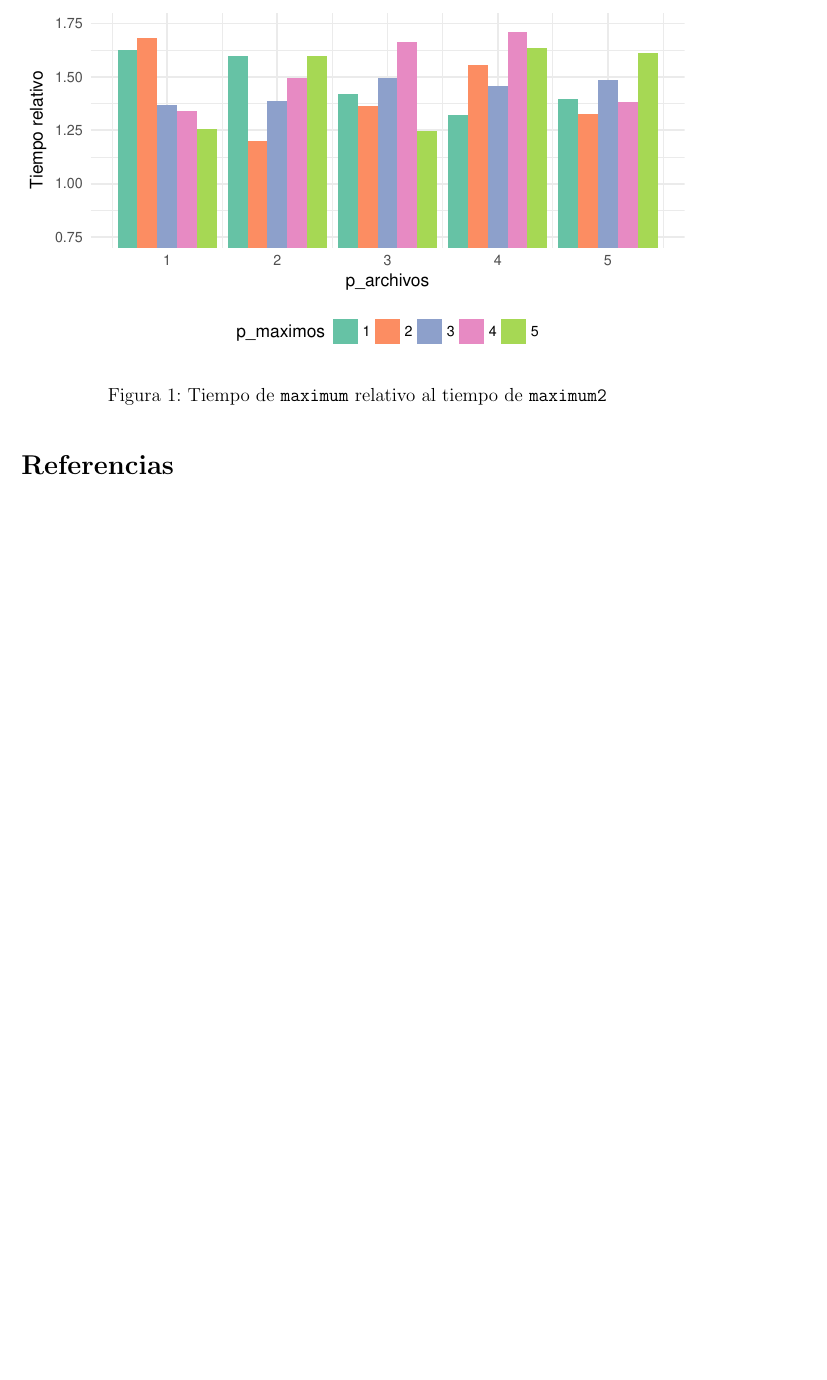
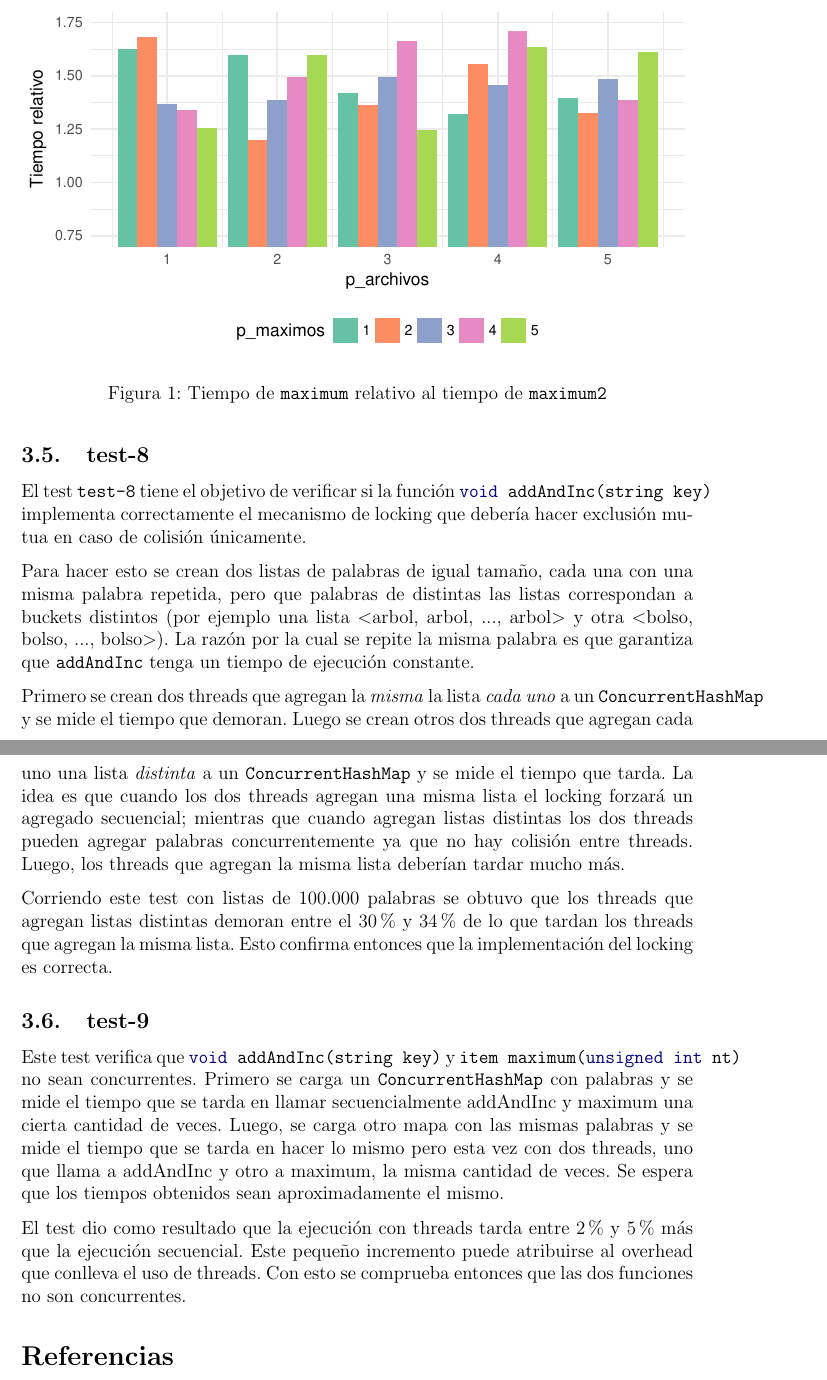
Before and after one commit to gnavalesi/sistemas-operativos-tp1, a LaTeX document (informe/main.tex, which reads informe/tests.tex): part of page 6 of 6 before the commit and two parts of pages 6 and 7 of 7 after it, the two joined at a grey line, cut so that both start at the same text, the shorter picture padded with empty space. Compiled offline with pdfLaTeX.

Commit message:
Explico en el informe los nuevos tests

```diff
--- a/informe/tests.tex
+++ b/informe/tests.tex
@@ -31,3 +31,21 @@ En la figura \ref{fig:test_tiempos} se puede ver efectivamente que el tiempo de
 \caption{Tiempo de \texttt{maximum} relativo al tiempo de \texttt{maximum2}}
 \label{fig:test_tiempos}
 \end{figure}
+
+
+\subsection{test-8}
+
+El test \texttt{test-8} tiene el objetivo de verificar si la función \mintinline{c++}{void addAndInc(string key)} implementa correctamente el mecanismo de locking que debería hacer exclusión mutua en caso de colisión únicamente.
+
+Para hacer esto se crean dos listas de palabras de igual tamaño, cada una con una misma palabra repetida, pero que palabras de distintas las listas correspondan a buckets distintos (por ejemplo una lista \textless arbol, arbol, ..., arbol\textgreater\ y otra \textless bolso, bolso, ..., bolso\textgreater ). La razón por la cual se repite la misma palabra es que garantiza que \texttt{addAndInc} tenga un tiempo de ejecución constante.
+
+Primero se crean dos threads que agregan la \emph{misma} la lista \emph{cada uno} a un \texttt{ConcurrentHashMap} y se mide el tiempo que demoran. Luego se crean otros dos threads que agregan cada uno una lista \emph{distinta} a un \texttt{ConcurrentHashMap} y se mide el tiempo que tarda. La idea es que cuando los dos threads agregan una misma lista el locking forzará un agregado secuencial; mientras que cuando agregan listas distintas los dos threads pueden agregar palabras concurrentemente ya que no hay colisión entre threads. Luego, los threads que agregan la misma lista deberían tardar mucho más.
+
+Corriendo este test con listas de 100.000 palabras se obtuvo que los threads que agregan listas distintas demoran entre el 30\% y 34\% de lo que tardan los threads que agregan la misma lista. Esto confirma entonces que la implementación del locking es correcta.
+
+
+\subsection{test-9}
+
+Este test verifica que \mintinline{c++}{void addAndInc(string key)} y \mintinline{c++}{item maximum(unsigned int nt)} no sean concurrentes. Primero se carga un \texttt{ConcurrentHashMap} con palabras y se mide el tiempo que se tarda en llamar secuencialmente addAndInc y maximum una cierta cantidad de veces. Luego, se carga otro mapa con las mismas palabras y se mide el tiempo que se tarda en hacer lo mismo pero esta vez con dos threads, uno que llama a addAndInc y otro a maximum, la misma cantidad de veces. Se espera que los tiempos obtenidos sean aproximadamente el mismo.
+
+El test dio como resultado que la ejecución con threads tarda entre 2\% y 5\% más que la ejecución secuencial. Este pequeño incremento puede atribuirse al overhead que conlleva el uso de threads. Con esto se comprueba entonces que las dos funciones no son concurrentes.
```
Also changed, not shown: informe/main.pdf.
